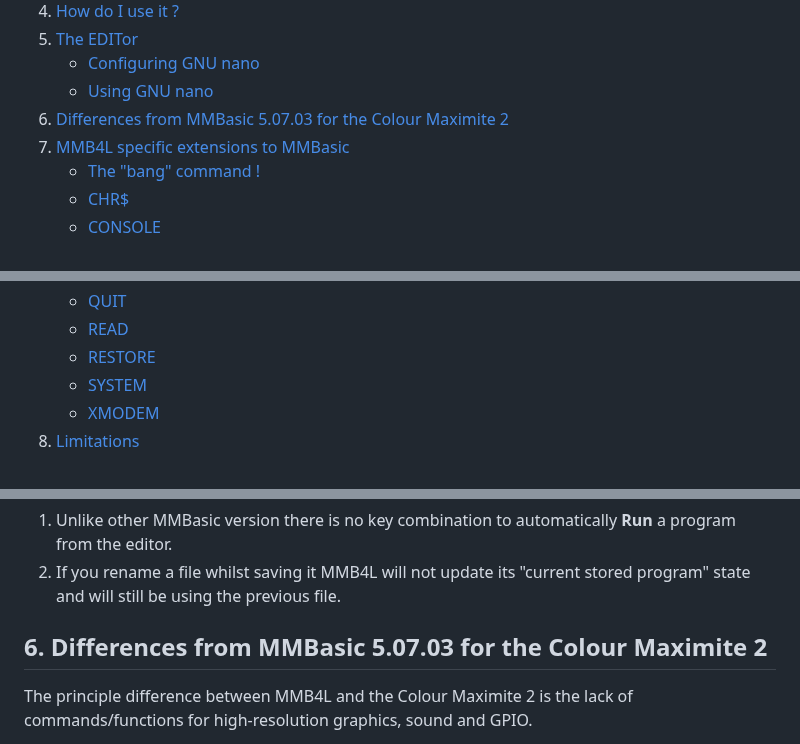
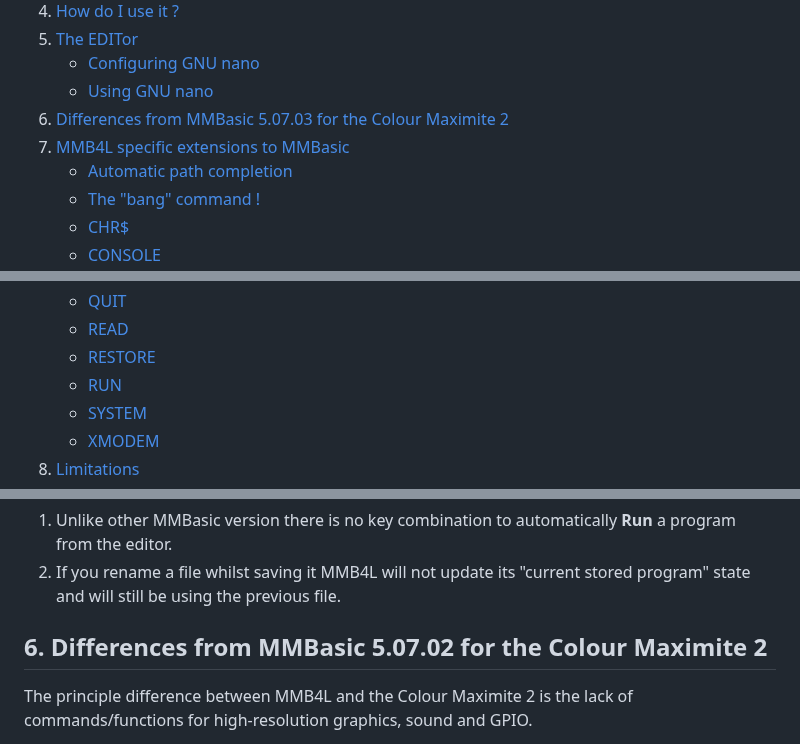
Before and after one commit to thwill1000/mmb4l, a Markdown page: README.md, 3 parts joined by grey strips. Drawn GitHub-style.

```diff
--- a/README.md
+++ b/README.md
@@ -10,6 +10,7 @@
     * [Using GNU nano](#using-gnu-nano)
 6. [Differences from MMBasic 5.07.03 for the Colour Maximite 2](#6-differences-from-mmbasic-50703-for-the-colour-maximite-2)
 7. [MMB4L specific extensions to MMBasic](#7-mmb4l-specific-extensions-to-mmbasic)
+    * [Automatic path completion](#automatic-path-completion)
     * [The "bang" command !](#the-bang-command-)
     * [CHR$](#chr)
     * [CONSOLE](#console)
@@ -31,6 +32,7 @@
     * [QUIT](#quit)
     * [READ](#read)
     * [RESTORE](#restore)
+    * [RUN](#run)
     * [SYSTEM](#system)
     * [XMODEM](#xmodem)
 8. [Limitations](#8-limitations)
@@ -209,7 +211,7 @@ Where not overridden by the above the [default nano keyboard bindings](https://w
  1. Unlike other MMBasic version there is no key combination to automatically **Run** a program from the editor.
  2. If you rename a file whilst saving it MMB4L will not update its "current stored program" state and will still be using the previous file.
 
-## 6. Differences from MMBasic 5.07.03 for the Colour Maximite 2
+## 6. Differences from MMBasic 5.07.02 for the Colour Maximite 2
 
 The principle difference between MMB4L and the Colour Maximite 2 is the lack of commands/functions for high-resolution graphics, sound and GPIO.
 
```
Also changed, not shown: other parts of README.md (+42 -12 lines), resources/console-banner.png.
